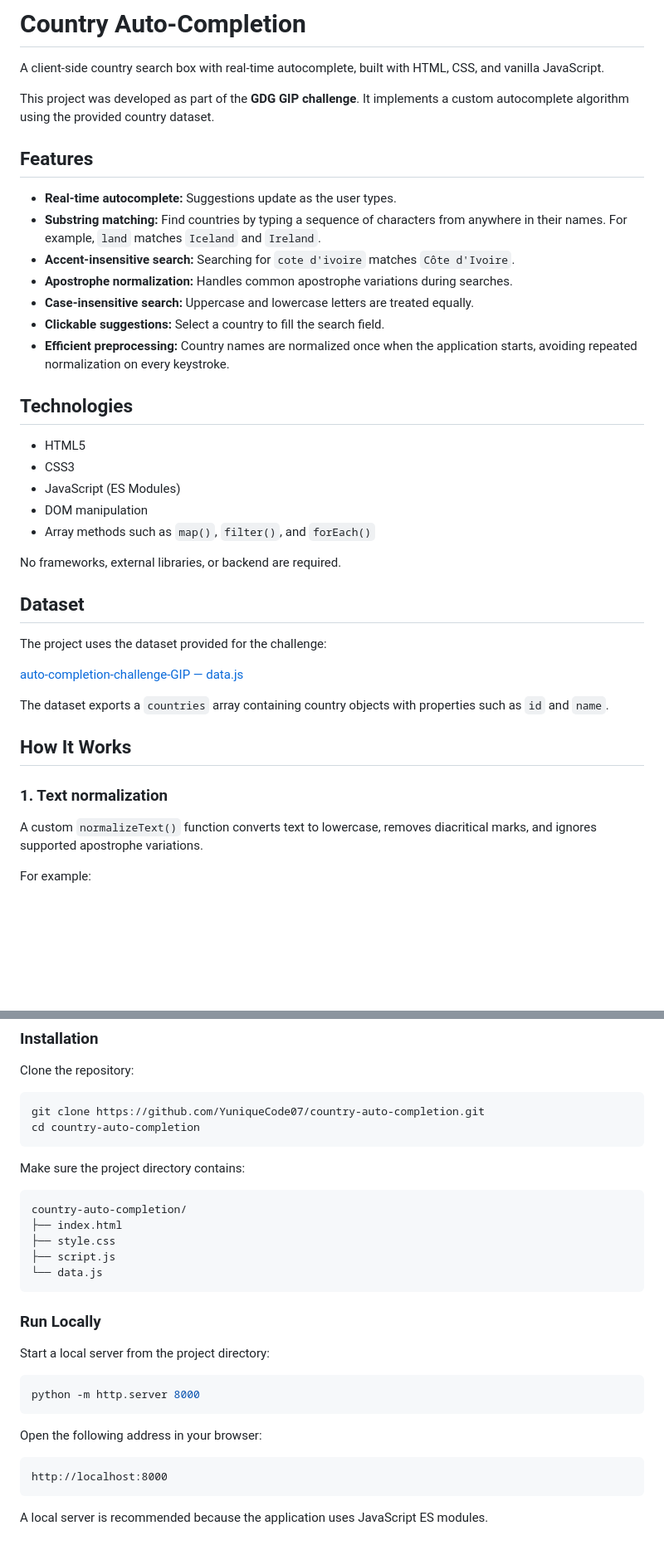
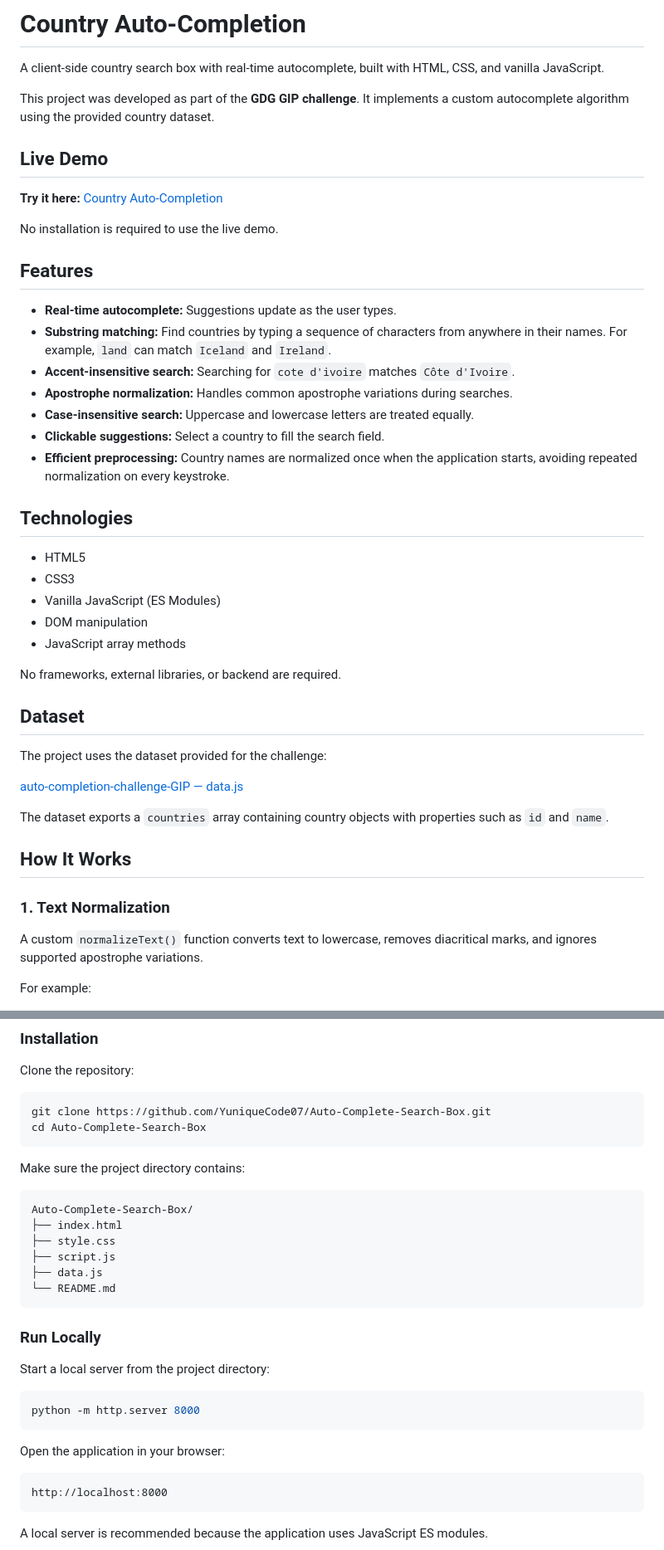
Before and after one commit to YuniqueCode07/Auto-Complete-Search-Box, a Markdown page: README.md, 2 parts joined by grey strips. Shown at 83% size. Drawn GitHub-style; blank space fills up the shorter version.

Commit message:
Update README with live demo and formatting improvements
Added a live demo link and improved formatting in the README.

````diff
--- a/README.md
+++ b/README.md
@@ -4,10 +4,16 @@ A client-side country search box with real-time autocomplete, built with HTML, C
 
 This project was developed as part of the **GDG GIP challenge**. It implements a custom autocomplete algorithm using the provided country dataset.
 
+## Live Demo
+
+**Try it here:** [Country Auto-Completion](https://yuniquecode07.github.io/Auto-Complete-Search-Box/)
+
+No installation is required to use the live demo.
+
 ## Features
 
 - **Real-time autocomplete:** Suggestions update as the user types.
-- **Substring matching:** Find countries by typing a sequence of characters from anywhere in their names. For example, `land` matches `Iceland` and `Ireland`.
+- **Substring matching:** Find countries by typing a sequence of characters from anywhere in their names. For example, `land` can match `Iceland` and `Ireland`.
 - **Accent-insensitive search:** Searching for `cote d'ivoire` matches `Côte d'Ivoire`.
 - **Apostrophe normalization:** Handles common apostrophe variations during searches.
 - **Case-insensitive search:** Uppercase and lowercase letters are treated equally.
@@ -18,9 +24,9 @@ This project was developed as part of the **GDG GIP challenge**. It implements a
 
 - HTML5
 - CSS3
-- JavaScript (ES Modules)
+- Vanilla JavaScript (ES Modules)
 - DOM manipulation
-- Array methods such as `map()`, `filter()`, and `forEach()`
+- JavaScript array methods
 
 No frameworks, external libraries, or backend are required.
 
@@ -34,7 +40,7 @@ The dataset exports a `countries` array containing country objects with properti
 
 ## How It Works
 
-### 1. Text normalization
+### 1. Text Normalization
 
 A custom `normalizeText()` function converts text to lowercase, removes diacritical marks, and ignores supported apostrophe variations.
 
@@ -71,18 +77,19 @@ Matching countries are dynamically rendered in the HTML using JavaScript DOM met
 Clone the repository:
 
 ```bash
-git clone https://github.com/YuniqueCode07/country-auto-completion.git
-cd country-auto-completion
+git clone https://github.com/YuniqueCode07/Auto-Complete-Search-Box.git
+cd Auto-Complete-Search-Box
 ```
 
 Make sure the project directory contains:
 
 ```text
-country-auto-completion/
+Auto-Complete-Search-Box/
 ├── index.html
 ├── style.css
 ├── script.js
-└── data.js
+├── data.js
+└── README.md
 ```
 
 ### Run Locally
@@ -93,7 +100,7 @@ Start a local server from the project directory:
 python -m http.server 8000
 ```
 
-Open the following address in your browser:
+Open the application in your browser:
 
 ```text
 http://localhost:8000
````
Also changed, not shown: other parts of README.md (+8 -4 lines).
